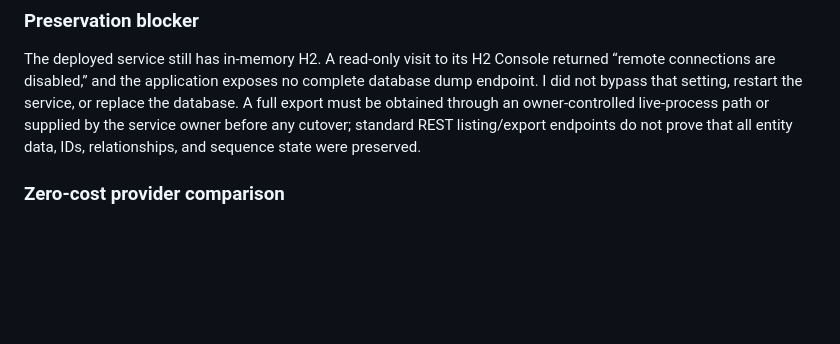
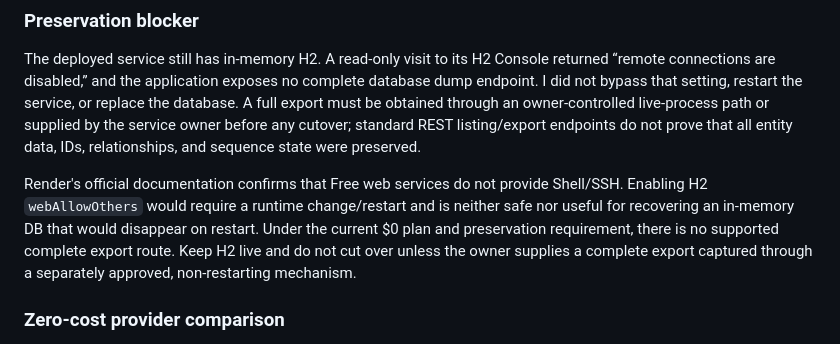
Before and after one commit to utkarshnikhare/my-first-spring-api, a Markdown page: docs/COPILOT-HANDOVER-2026-10-09.md, the part around the change. Drawn GitHub-style; blank space fills up the shorter version.

```diff
--- a/docs/COPILOT-HANDOVER-2026-10-09.md
+++ b/docs/COPILOT-HANDOVER-2026-10-09.md
@@ -40,6 +40,8 @@ The preparation is merged to `main` in PR #10 / commit `89e57ade5bbabfe2eecd3cdd
 ### Preservation blocker
 
 The deployed service still has in-memory H2. A read-only visit to its H2 Console returned “remote connections are disabled,” and the application exposes no complete database dump endpoint. I did not bypass that setting, restart the service, or replace the database. A full export must be obtained through an owner-controlled live-process path or supplied by the service owner before any cutover; standard REST listing/export endpoints do not prove that all entity data, IDs, relationships, and sequence state were preserved.
+
+Render's official documentation confirms that Free web services do not provide Shell/SSH. Enabling H2 `webAllowOthers` would require a runtime change/restart and is neither safe nor useful for recovering an in-memory DB that would disappear on restart. Under the current $0 plan and preservation requirement, there is no supported complete export route. Keep H2 live and do not cut over unless the owner supplies a complete export captured through a separately approved, non-restarting mechanism.
 
 ### Zero-cost provider comparison
 
```
Also changed, not shown: docs/PRODUCTION-READINESS-PLAN.md (+3 -2 lines).
